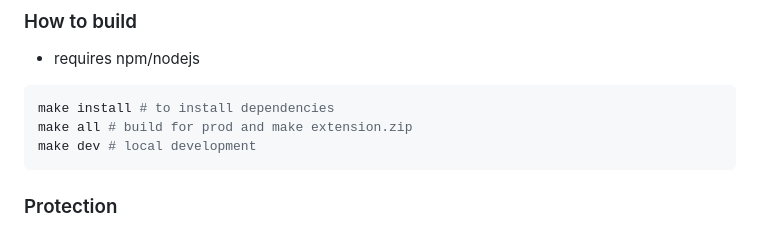
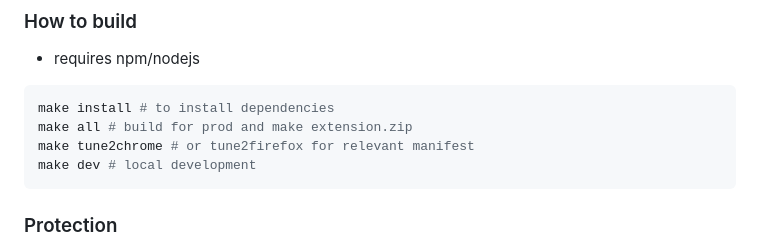
Before and after one commit to zendive/jsdiff, a Markdown page: README.md, the part around the change. Drawn GitHub-style.

Commit message:
firefox: update readme with tuning manifest instruction

````diff
--- a/README.md
+++ b/README.md
@@ -124,6 +124,7 @@ Historically, left side represents the old state and right side the new state.
 ```sh
 make install # to install dependencies
 make all # build for prod and make extension.zip
+make tune2chrome # or tune2firefox for relevant manifest
 make dev # local development
 ```
 
````
